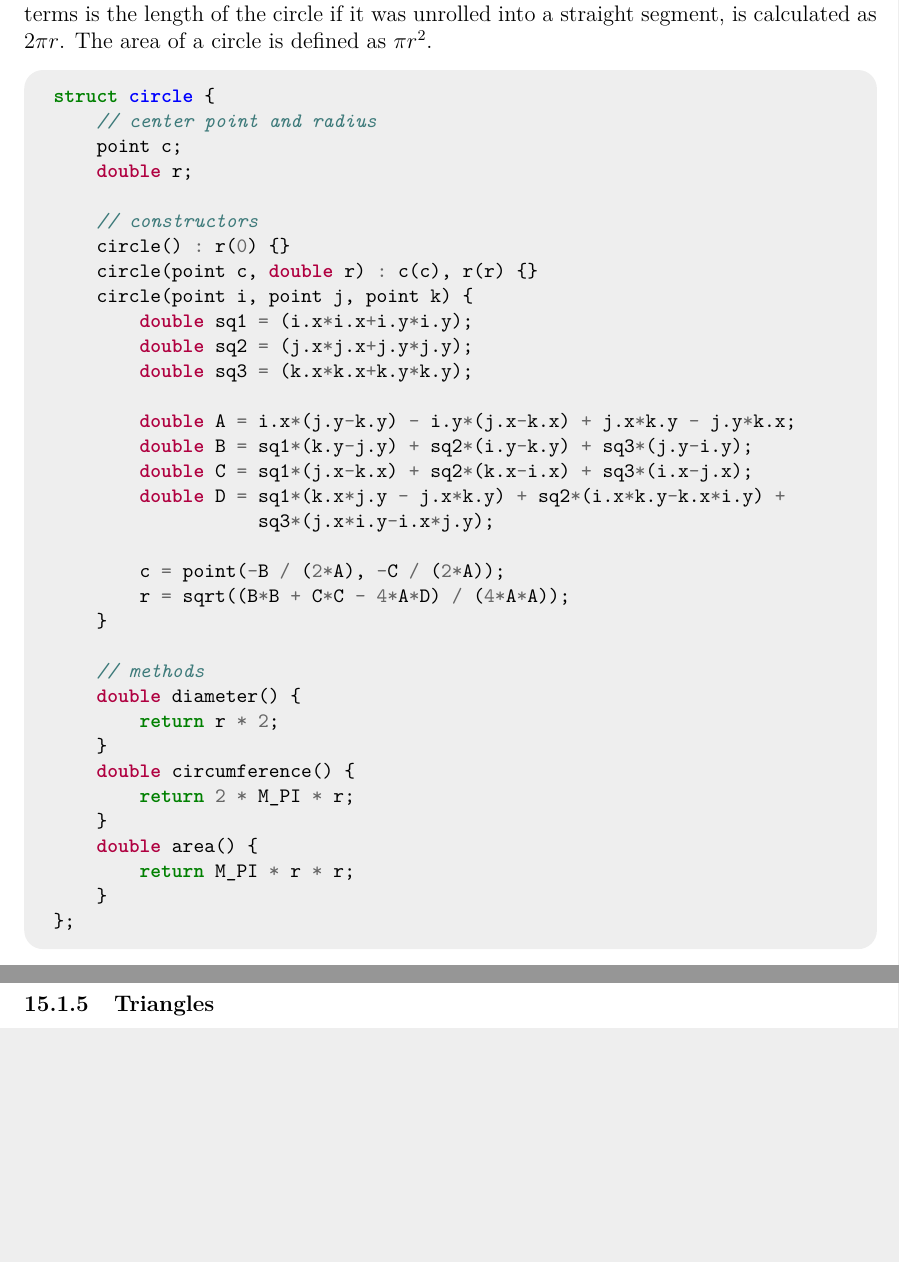
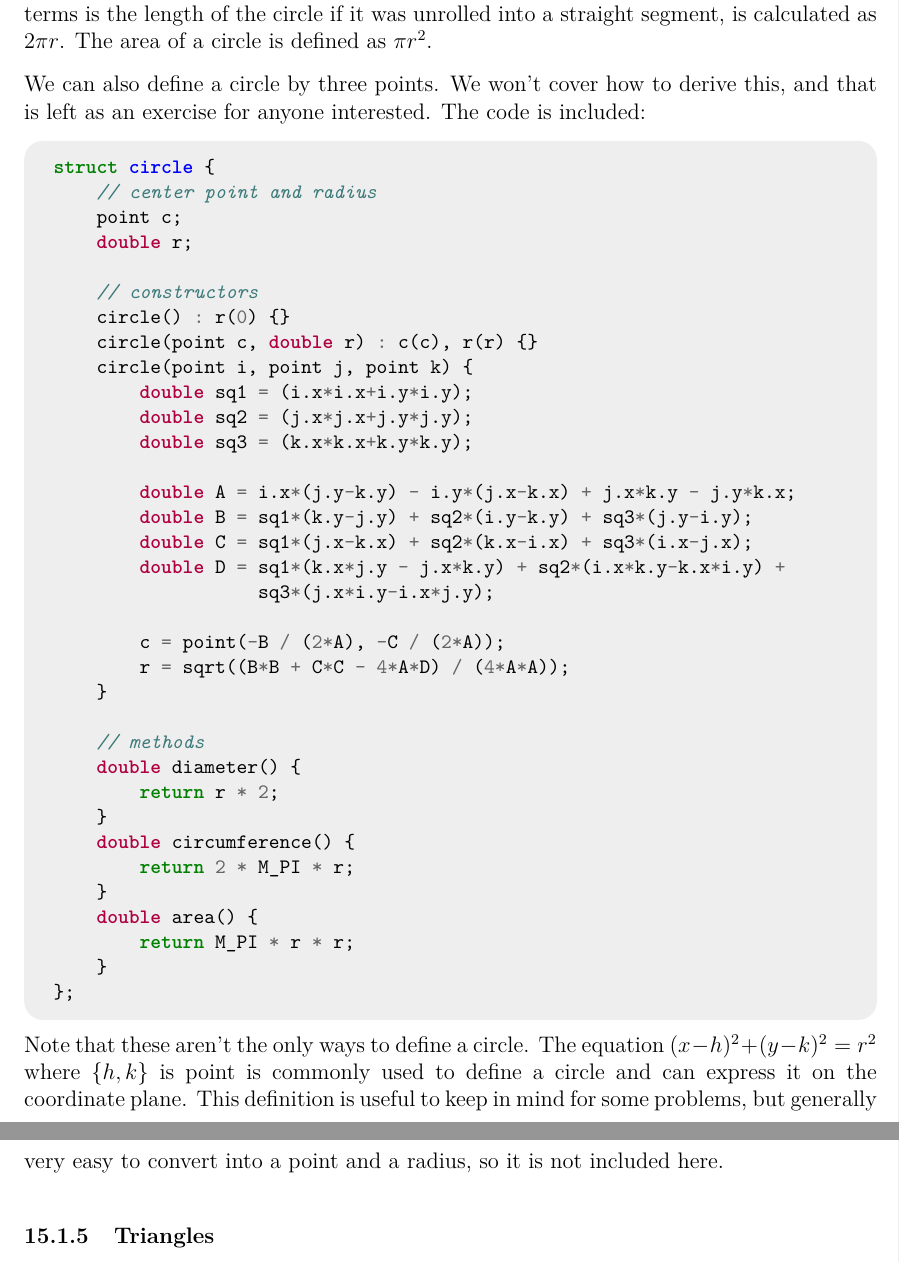
Before and after one commit to JarateKing/Competitive-Programming-Textbook, a LaTeX document (main.tex, which reads chapters/geometry-problems.tex): two parts of pages 100 and 101 of 109, joined at a grey line, cut so that both start at the same text, the shorter picture padded with empty space. Compiled offline with pdfLaTeX.

Commit message:
Added descriptions about circle definitions

```diff
--- a/chapters/geometry-problems.tex
+++ b/chapters/geometry-problems.tex
@@ -36,7 +36,11 @@ Circles are a slightly more complicated structure than the previous ones explore
 
 While this definition itself may not be overly complicated, we have various other things to consider with this structure, and various circle-specific terms to define. The diameter is the width of the circle, or the distance between one point on a circle and the opposite point -- this is easily calculated as twice the radius. The circumference, which in plain terms is the length of the circle if it was unrolled into a straight segment, is calculated as $2 \pi r$. The area of a circle is defined as $\pi r^2$.
 
+We can also define a circle by three points. We won't cover how to derive this, and that is left as an exercise for anyone interested. The code is included:
+
 \inputcpp{code/geometry/circle.cpp}
+
+Note that these aren't the only ways to define a circle. The equation $(x-h)^2 + (y-k)^2 = r^2$ where $\{h,k\}$ is point is commonly used to define a circle and can express it on the coordinate plane. This definition is useful to keep in mind for some problems, but generally very easy to convert into a point and a radius, so it is not included here.
 
 \subsubsection{Triangles}
 \index{Triangles}
```
